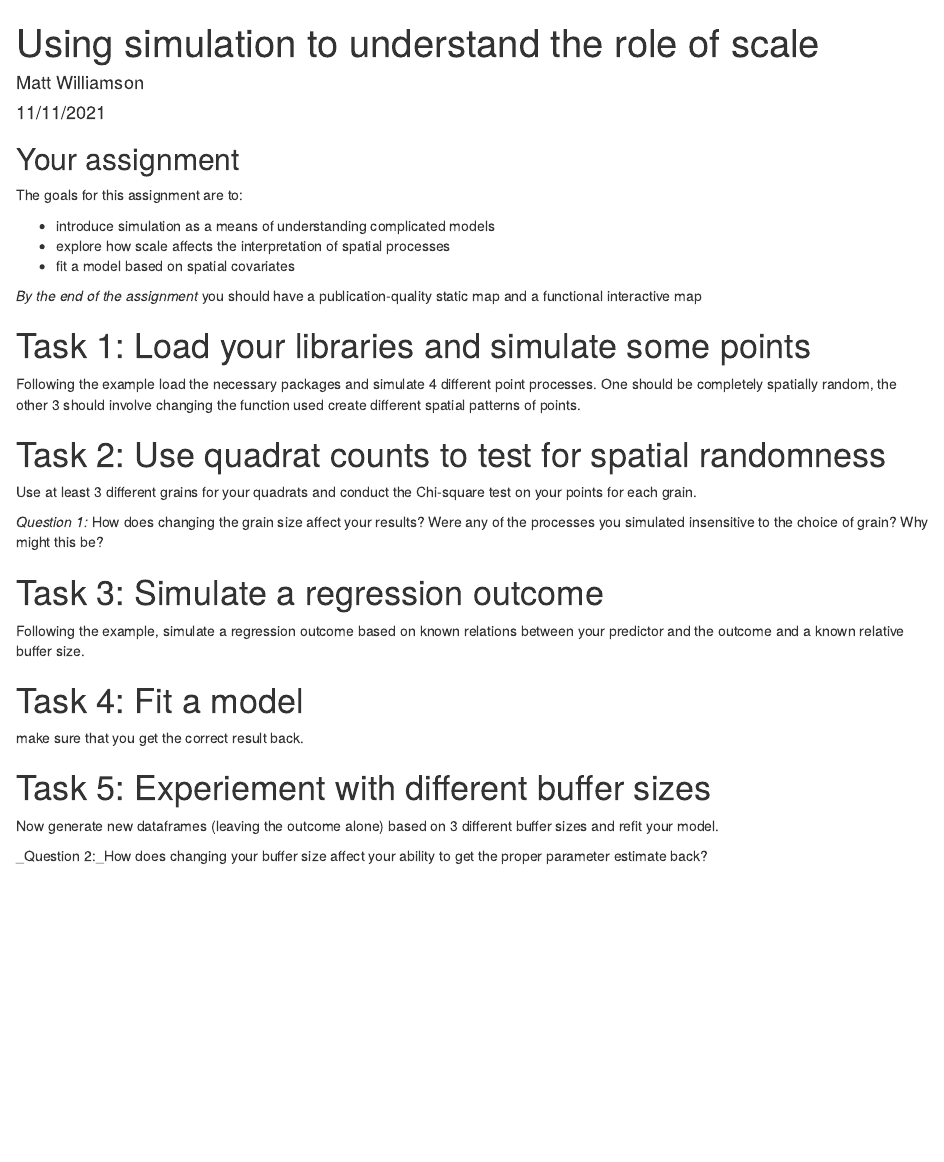
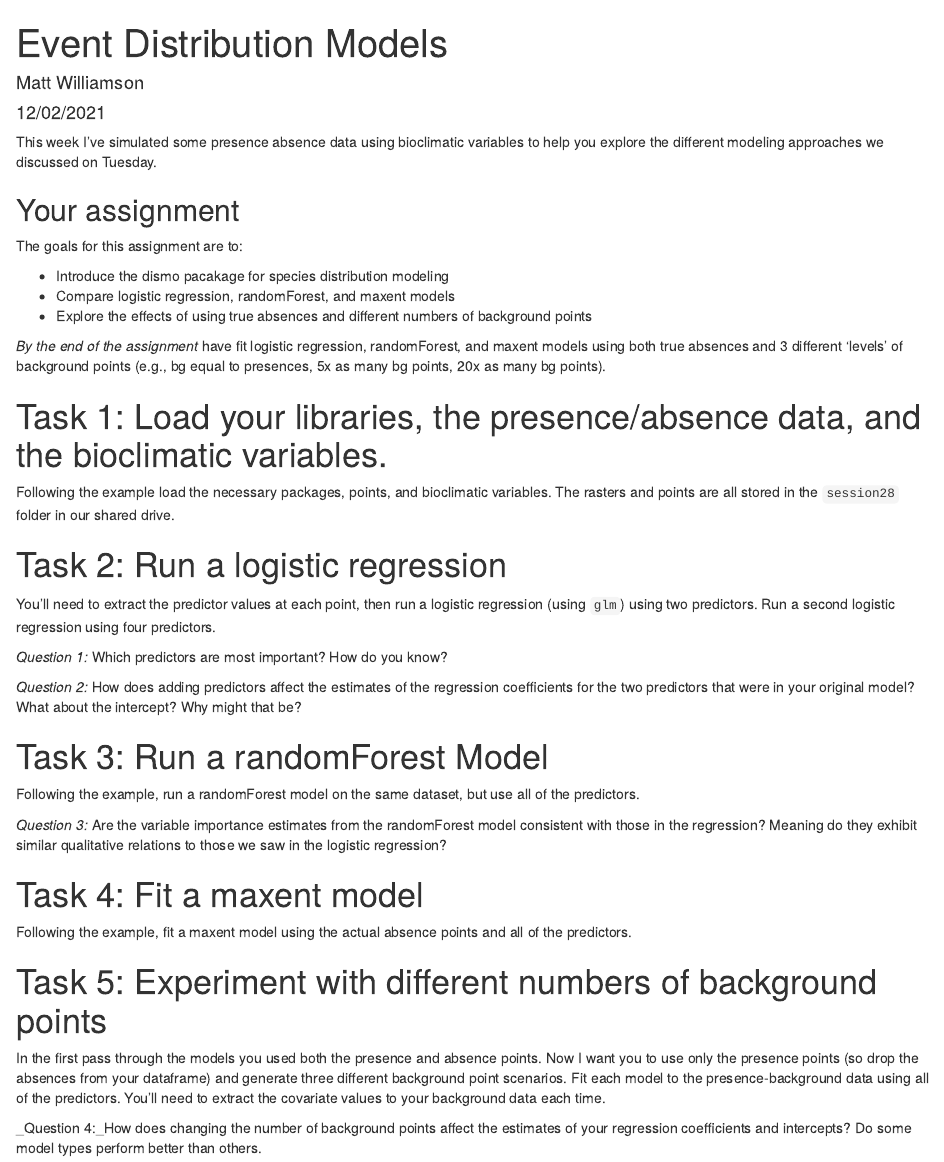
Before and after one commit to BSU-Spatial-Data-in-R/assignment-11, an R Markdown document (code/Instructions.Rmd): the page in a window 1100 px wide, from its top. Rendered offline with R 4.5, knitr and Pandoc, with nearby package versions.

Commit message:
Update Instructions.Rmd

````diff
--- a/code/Instructions.Rmd
+++ b/code/Instructions.Rmd
@@ -1,7 +1,7 @@
 ---
-title: "Using simulation to understand the role of scale"
+title: "Event Distribution Models"
 author: "Matt Williamson"
-date: "11/11/2021"
+date: "12/02/2021"
 output: html_document
 ---
 
@@ -9,35 +9,38 @@ output: html_document
 knitr::opts_chunk$set(echo = TRUE)
 ```
 
+This week I've simulated some presence absence data using bioclimatic variables to help you explore the different modeling approaches we discussed on Tuesday.
 
 ## Your assignment
 
 The goals for this assignment are to:
 
-- introduce simulation as a means of understanding complicated models
-- explore how scale affects the interpretation of spatial processes
-- fit a model based on spatial covariates
+* Introduce the dismo pacakage for species distribution modeling
+* Compare logistic regression, randomForest, and maxent models
+* Explore the effects of using true absences and different numbers of background points
 
-_By the end of the assignment_ you should have a publication-quality static map and a functional interactive map
+_By the end of the assignment_ have fit logistic regression, randomForest, and maxent models using both true absences and 3 different 'levels' of background points (e.g., bg equal to presences, 5x as many bg points, 20x as many bg points).
 
 
-# Task 1: Load your libraries and simulate some points
-Following the example load the necessary packages and simulate 4 different point processes. One should be completely spatially random, the other 3 should involve changing the function used create different spatial patterns of points.
+# Task 1: Load your libraries, the presence/absence data, and the bioclimatic variables.
+Following the example load the necessary packages, points, and bioclimatic variables. The rasters and points are all stored in the `session28` folder in our shared drive.
 
+# Task 2: Run a logistic regression
+You'll need to extract the predictor values at each point, then run a logistic regression (using `glm`) using two predictors. Run a second logistic regression using four predictors.
 
-# Task 2: Use quadrat counts to test for spatial randomness
-Use at least 3 different grains for your quadrats and conduct the Chi-square test on your points for each grain.
+_Question 1:_ Which predictors are most important? How do you know?
 
-_Question 1:_ How does changing the grain size affect your results? Were any of the processes you simulated insensitive to the choice of grain? Why might this be?
+_Question 2:_ How does adding predictors affect the estimates of the regression coefficients for the two predictors that were in your original model? What about the intercept? Why might that be?
 
+# Task 3: Run a randomForest Model
+Following the example, run a randomForest model on the same dataset, but use all of the predictors.
 
-# Task 3: Simulate a regression outcome
-Following the example, simulate a regression outcome based on known relations between your predictor and the outcome and a known relative buffer size.
+_Question 3:_ Are the variable importance estimates from the randomForest model consistent with those in the regression? Meaning do they exhibit similar qualitative relations to those we saw in the logistic regression?
 
-# Task 4: Fit a model
-make sure that you get the correct result back.
+# Task 4: Fit a maxent model
+Following the example, fit a maxent model using the actual absence points and all of the predictors.
 
-# Task 5: Experiement with different buffer sizes
-Now generate new dataframes (leaving the outcome alone) based on 3 different buffer sizes and refit your model.
+# Task 5: Experiment with different numbers of background points
+In the first pass through the models you used both the presence and absence points. Now I want you to use only the presence points (so drop the absences from your dataframe) and generate three different background point scenarios. Fit each model to the presence-background data using all of the predictors. You'll need to extract the covariate values to your background data each time.
 
-_Question 2:_How does changing your buffer size affect your ability to get the proper parameter estimate back?
+_Question 4:_How does changing the number of background points affect the estimates of your regression coefficients and intercepts? Do some model types perform better than others.
````
